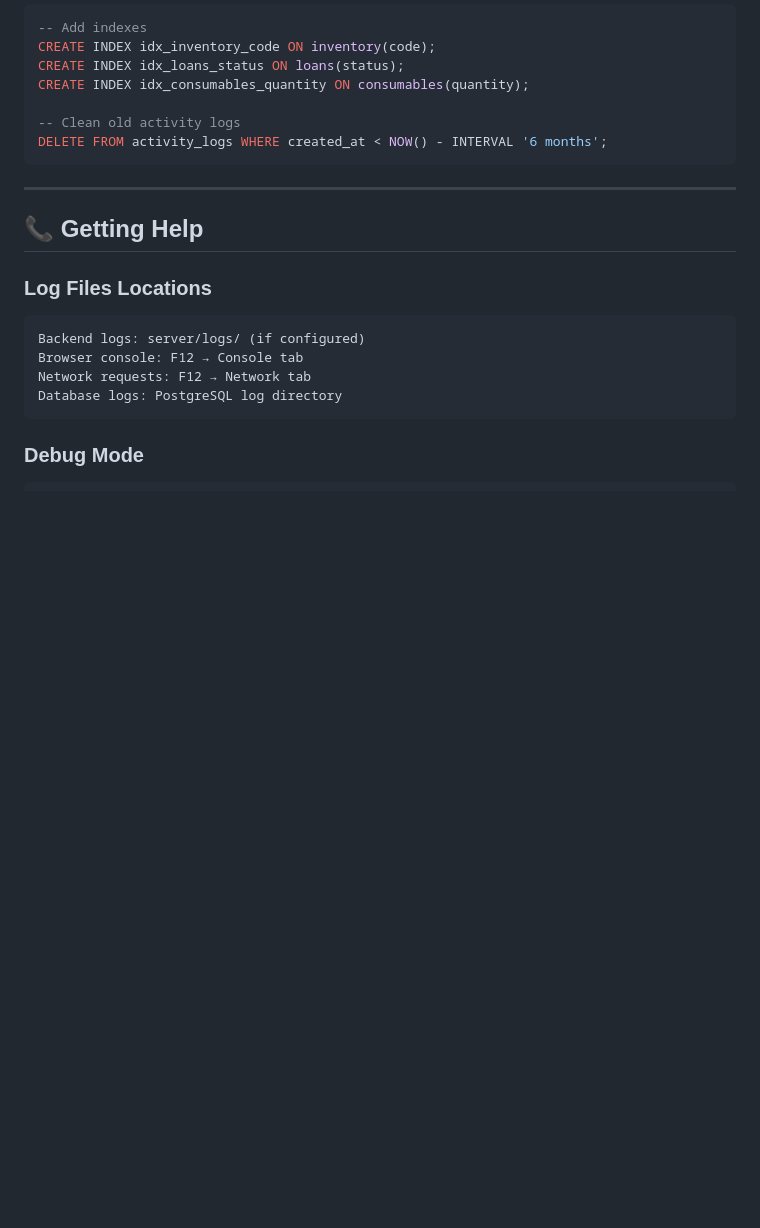
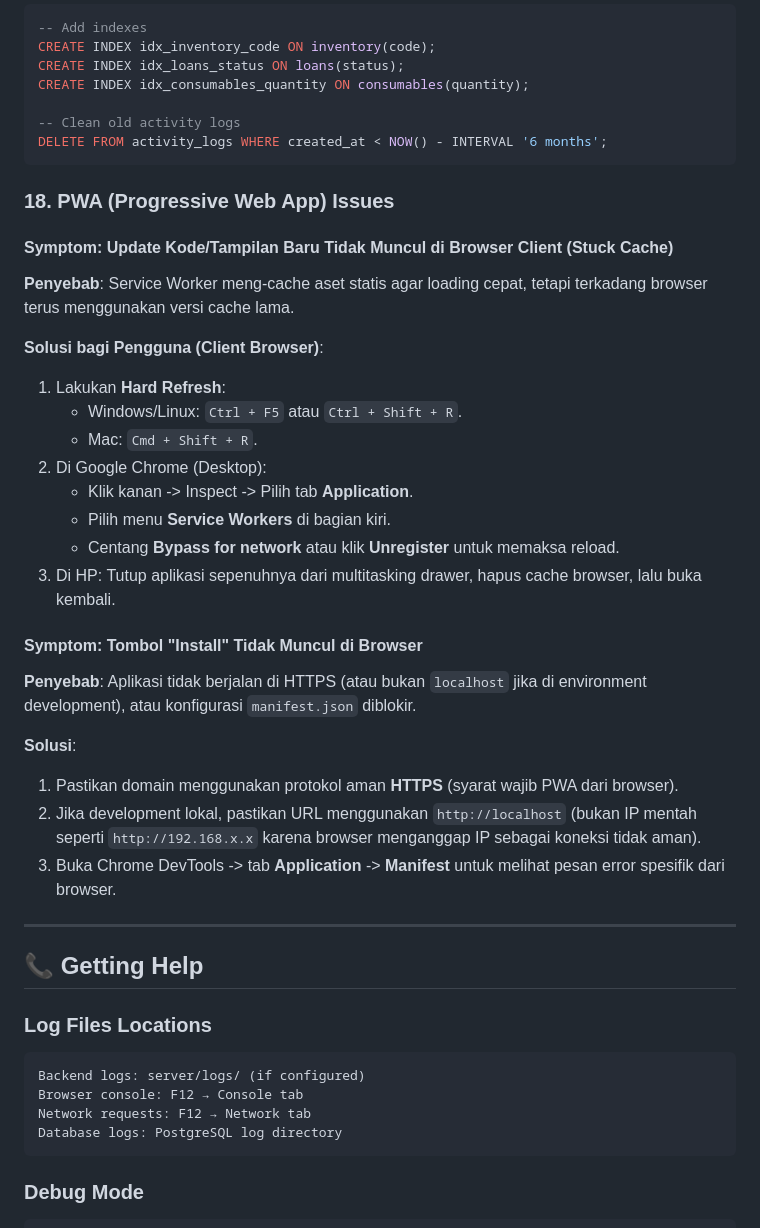
Before and after one commit to ReihanZanuar/Asset-Management-System-V2, a Markdown page: TROUBLESHOOTING.md, the part around the change. Drawn GitHub-style; blank space fills up the shorter version.

````diff
--- a/TROUBLESHOOTING.md
+++ b/TROUBLESHOOTING.md
@@ -449,6 +449,31 @@ CREATE INDEX idx_consumables_quantity ON consumables(quantity);
 DELETE FROM activity_logs WHERE created_at < NOW() - INTERVAL '6 months';
 ```
 
+### 18. PWA (Progressive Web App) Issues
+
+#### Symptom: Update Kode/Tampilan Baru Tidak Muncul di Browser Client (Stuck Cache)
+
+**Penyebab**: Service Worker meng-cache aset statis agar loading cepat, tetapi terkadang browser terus menggunakan versi cache lama.
+
+**Solusi bagi Pengguna (Client Browser)**:
+1. Lakukan **Hard Refresh**:
+   - Windows/Linux: `Ctrl + F5` atau `Ctrl + Shift + R`.
+   - Mac: `Cmd + Shift + R`.
+2. Di Google Chrome (Desktop):
+   - Klik kanan -> Inspect -> Pilih tab **Application**.
+   - Pilih menu **Service Workers** di bagian kiri.
+   - Centang **Bypass for network** atau klik **Unregister** untuk memaksa reload.
+3. Di HP: Tutup aplikasi sepenuhnya dari multitasking drawer, hapus cache browser, lalu buka kembali.
+
+#### Symptom: Tombol "Install" Tidak Muncul di Browser
+
+**Penyebab**: Aplikasi tidak berjalan di HTTPS (atau bukan `localhost` jika di environment development), atau konfigurasi `manifest.json` diblokir.
+
+**Solusi**:
+1. Pastikan domain menggunakan protokol aman **HTTPS** (syarat wajib PWA dari browser).
+2. Jika development lokal, pastikan URL menggunakan `http://localhost` (bukan IP mentah seperti `http://192.168.x.x` karena browser menganggap IP sebagai koneksi tidak aman).
+3. Buka Chrome DevTools -> tab **Application** -> **Manifest** untuk melihat pesan error spesifik dari browser.
+
 ---
 
 ## 📞 Getting Help
````
Also changed, not shown: README.md (+7 -1 lines).
